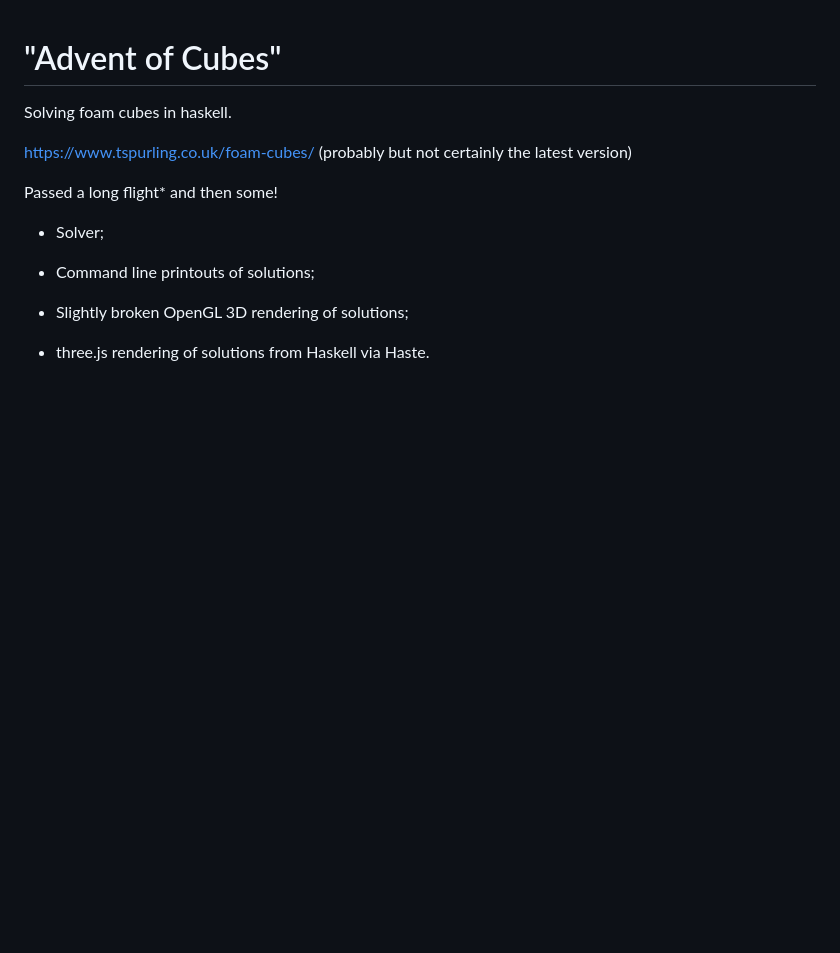
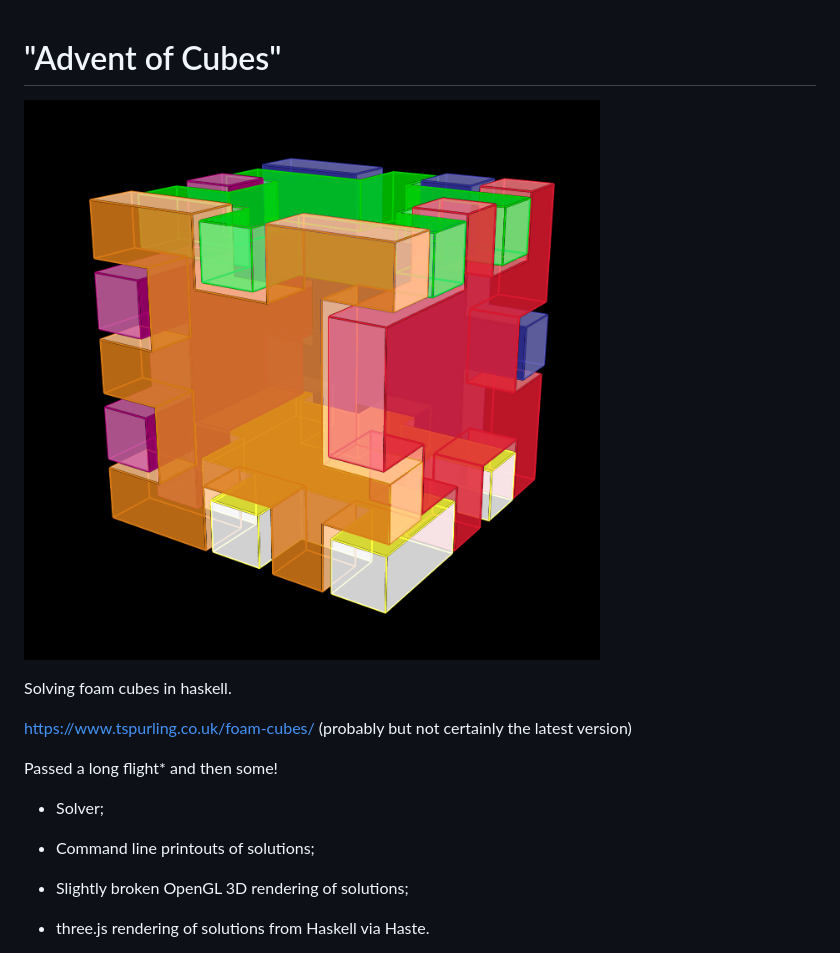
Before and after one commit to tsprlng/advent-of-cubes, a Markdown page: README.md, the part around the change. Rendered like a GitHub page; pictures changed too: doc/opengl.png (added); blank space fills up the shorter version.

Commit message:
Add screenshot

```diff
--- a/README.md
+++ b/README.md
@@ -1,5 +1,7 @@
 "Advent of Cubes"
 =================
+
+![Screenshot of solved cube](./doc/opengl.png)
 
 Solving foam cubes in haskell.
 
```
